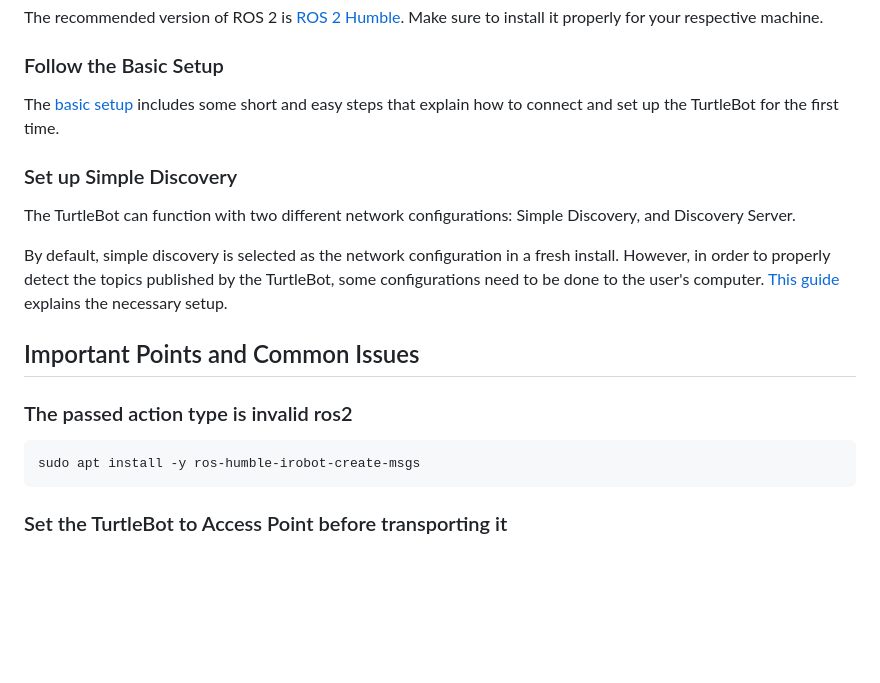
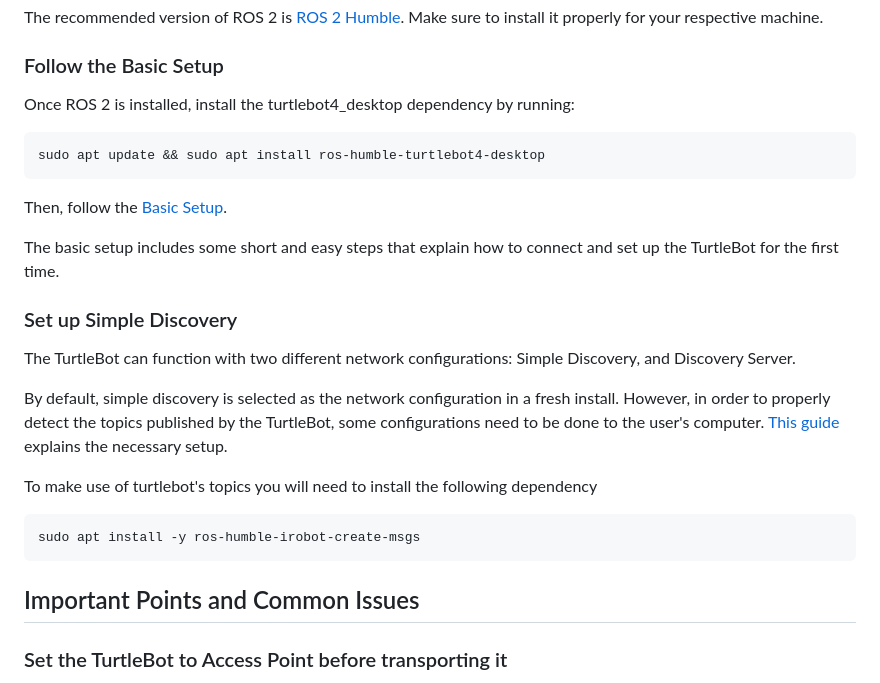
Before and after one commit to IonelPopJara/LeftRightRobotExperiment, a Markdown page: setup-guides/turtlebot4-setup.md, the part around the change. Rendered like a GitHub page; blank space fills up the shorter version.

Commit message:
Update Turtlebot guide

````diff
--- a/setup-guides/turtlebot4-setup.md
+++ b/setup-guides/turtlebot4-setup.md
@@ -12,7 +12,15 @@ The recommended version of ROS 2 is [ROS 2 Humble](https://docs.ros.org/en/humbl
 
 ### Follow the Basic Setup
 
-The [basic setup](https://turtlebot.github.io/turtlebot4-user-manual/setup/basic.html) includes some short and easy steps that explain how to connect and set up the TurtleBot for the first time.
+Once ROS 2 is installed, install the turtlebot4_desktop dependency by running:
+
+```bash
+sudo apt update && sudo apt install ros-humble-turtlebot4-desktop
+```
+
+Then, follow the [Basic Setup](https://turtlebot.github.io/turtlebot4-user-manual/setup/basic.html).
+
+The basic setup includes some short and easy steps that explain how to connect and set up the TurtleBot for the first time.
 
 ### Set up Simple Discovery
 
@@ -20,13 +28,13 @@ The TurtleBot can function with two different network configurations: Simple Dis
 
 By default, simple discovery is selected as the network configuration in a fresh install. However, in order to properly detect the topics published by the TurtleBot, some configurations need to be done to the user's computer. [This guide](https://turtlebot.github.io/turtlebot4-user-manual/setup/simple_discovery.html) explains the necessary setup.
 
-## Important Points and Common Issues
-
-### The passed action type is invalid ros2
+To make use of turtlebot's topics you will need to install the following dependency
 
 ```bash
 sudo apt install -y ros-humble-irobot-create-msgs
 ```
+
+## Important Points and Common Issues
 
 ### Set the TurtleBot to Access Point before transporting it
 
````
